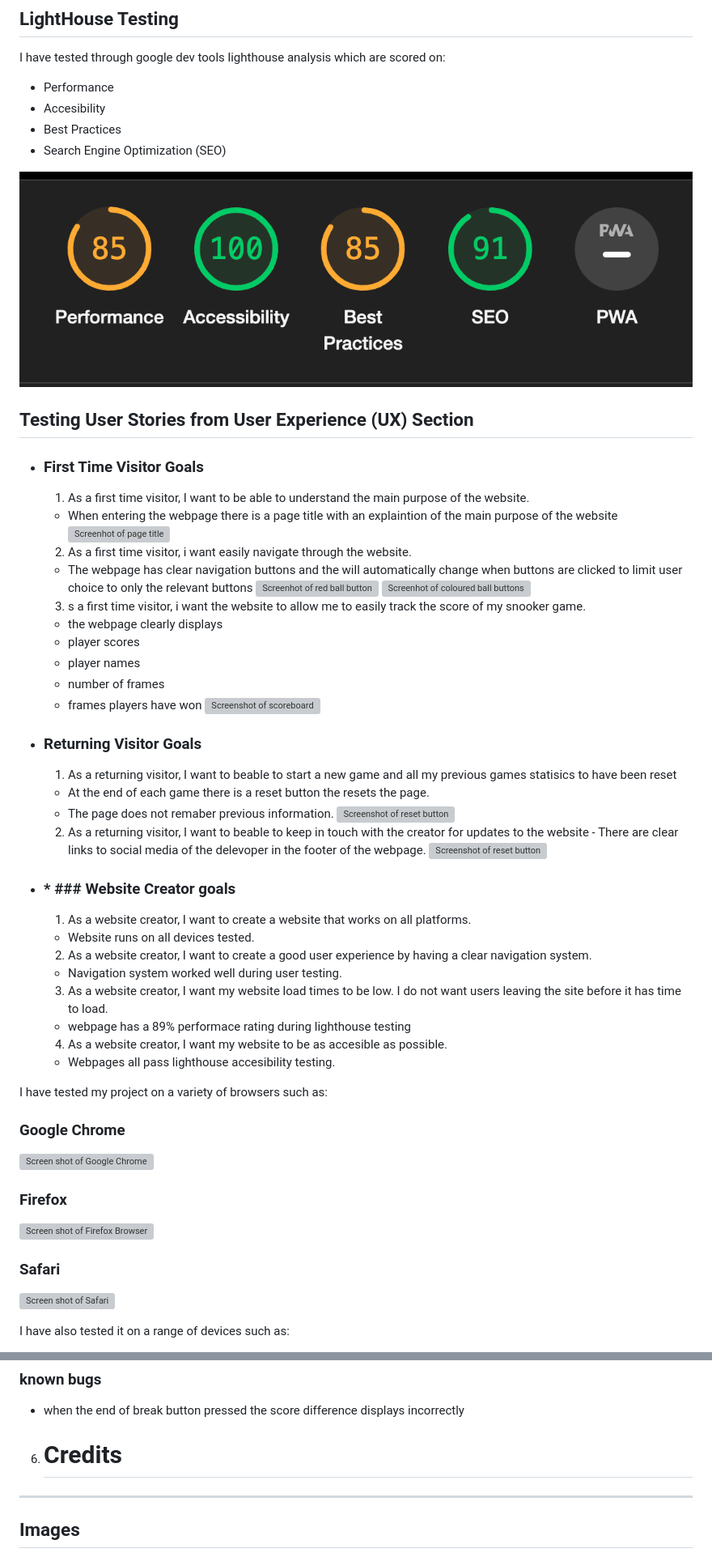
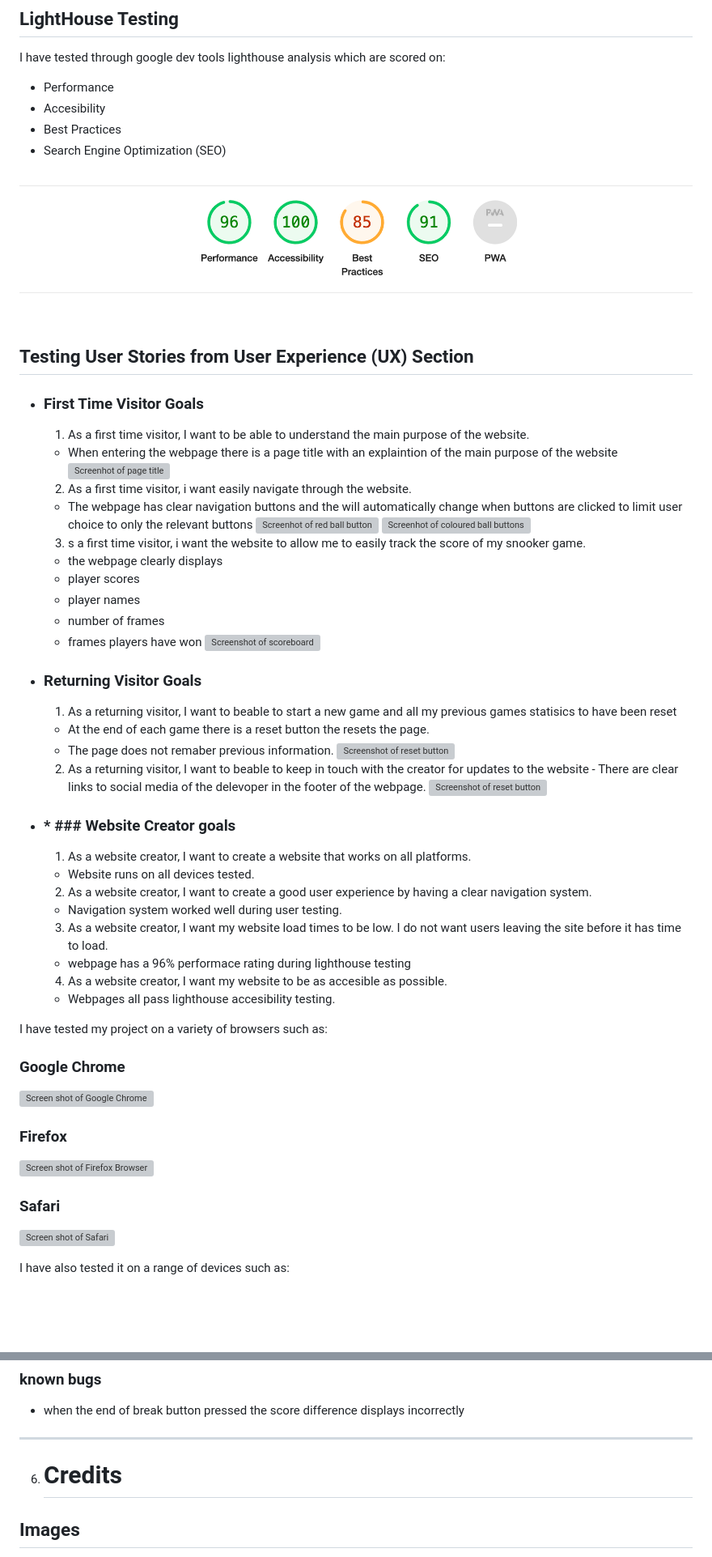
Before and after one commit to DeanDodds/MilestoneProject2, a Markdown page: README.md, 2 parts joined by grey strips. Shown at 81% size. Drawn GitHub-style; pictures changed too: assets/screenshots/lighthousereport.png (deleted), assets/screenshots/lighthousescreenshot.png (added); blank space fills up the shorter version; grey boxes are pictures that could not be loaded.

Commit message:
doc: readme updated and screenshots added

```diff
--- a/README.md
+++ b/README.md
@@ -218,7 +218,7 @@ I have tested through google dev tools lighthouse analysis which are scored on:
 * Best Practices
 * Search Engine Optimization (SEO)
 
-![light house test screen shot](/assets/screenshots/lighthousereport.png)
+![light house test screen shot](/assets/screenshots/lighthousescreenshot.png)
 
 ## Testing User Stories from User Experience (UX) Section <a id="user"></a>
 
@@ -258,7 +258,7 @@ I have tested through google dev tools lighthouse analysis which are scored on:
       - Navigation system worked well during user testing.
 
       3. As a website creator, I want my website load times to be low. I do not want users leaving the site before it has time to load.
-      - webpage has a 89% performace rating during lighthouse testing
+      - webpage has a 96% performace rating during lighthouse testing
 
       4. As a website creator, I want my website to be as accesible as possible.
       - Webpages all pass lighthouse accesibility testing.
@@ -298,8 +298,9 @@ I have used my website to score my snooker games and fixed any bugs that occured
 ### known bugs
 - when the end of break button pressed the score difference displays incorrectly
 
-6. # Credits
------
+----
+6. # Credits <a id="credits"></a>
+
 
 ## Images
 - Favicon image<a href="https://www.flaticon.com/free-icons/snooker" title="snooker icons"> Snooker icons created by Freepik - Flaticon</a>
```
Also changed, not shown: other parts of README.md (+17 -11 lines), 4 other files.
